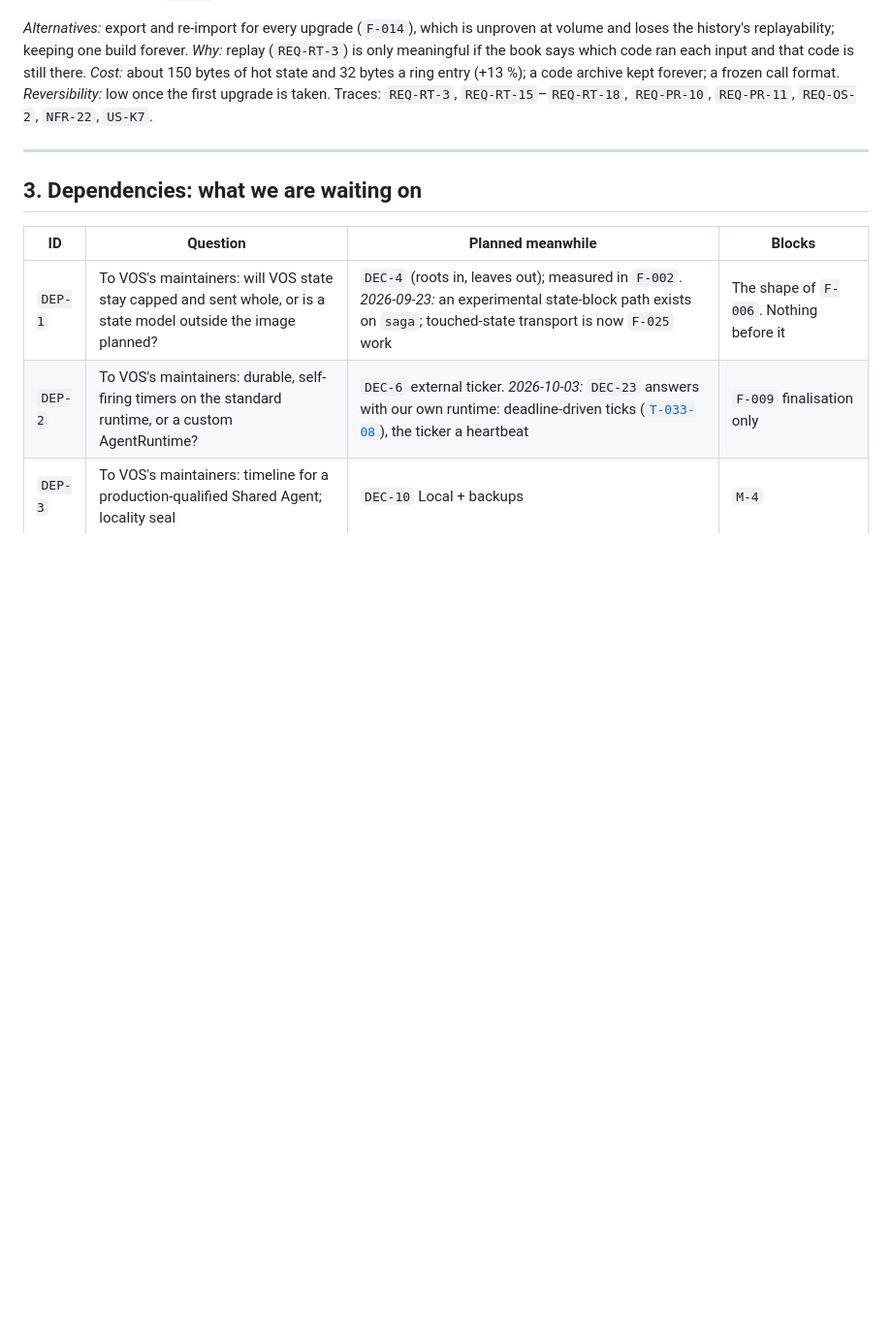
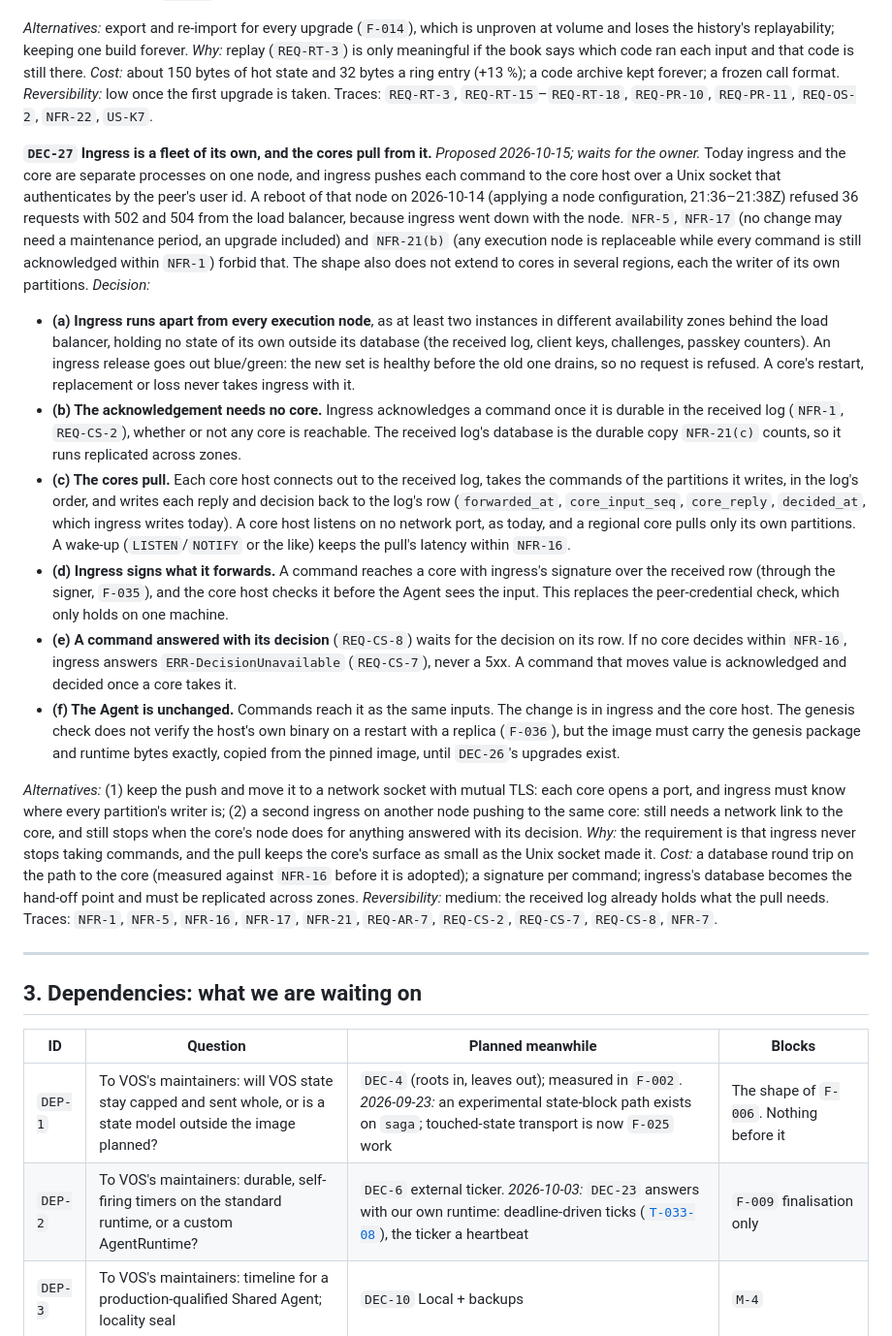
Before and after one commit to bloque-app/aledgent, a Markdown page: PLAN.md, the part around one of its changes. Shown at 97% size. Drawn GitHub-style; blank space fills up the shorter version.

Commit message:
docs(plan): DEC-27 and F-038, ingress as its own fleet with cores pulling (proposed)
A node reboot on 2026-10-14 refused 36 requests (502/504) because ingress shares the core's node and
pushes to it over a Unix socket. NFR-5, NFR-17 and NFR-21(b) forbid that, and the shape does not
extend to regional cores. Proposed: ingress apart from every execution node, released blue/green;
the acknowledgement on the received log alone; cores pulling their partitions' commands and writing
decisions back; ingress's signature checked by the core host. The Agent is unchanged.

Co-Authored-By: Claude Opus 5.5 <noreply@anthropic.com>
Signed-off-by: Pablo Andrés Dorado Suárez <hola@pablodorado.com>

```diff
--- a/PLAN.md
+++ b/PLAN.md
@@ -976,6 +976,49 @@ book says which code ran each input and that code is still there. *Cost:* about
 the first upgrade is taken. Traces: `REQ-RT-3`, `REQ-RT-15`–`REQ-RT-18`, `REQ-PR-10`, `REQ-PR-11`,
 `REQ-OS-2`, `NFR-22`, `US-K7`.
 
+**`DEC-27` Ingress is a fleet of its own, and the cores pull from it.** *Proposed 2026-10-15; waits for the
+owner.* Today ingress and the core are separate processes on one node, and ingress pushes each command to
+the core host over a Unix socket that authenticates by the peer's user id. A reboot of that node on
+2026-10-14 (applying a node configuration, 21:36–21:38Z) refused 36 requests with 502 and 504 from the load
+balancer, because ingress went down with the node. `NFR-5`, `NFR-17` (no change may need a maintenance
+period, an upgrade included) and `NFR-21(b)` (any execution node is replaceable while every command is still
+acknowledged within `NFR-1`) forbid that. The shape also does not extend to cores in several regions, each
+the writer of its own partitions. *Decision:*
+
+- **(a) Ingress runs apart from every execution node**, as at least two instances in different availability
+  zones behind the load balancer, holding no state of its own outside its database (the received log, client
+  keys, challenges, passkey counters). An ingress release goes out blue/green: the new set is healthy before
+  the old one drains, so no request is refused. A core's restart, replacement or loss never takes ingress
+  with it.
+- **(b) The acknowledgement needs no core.** Ingress acknowledges a command once it is durable in the
+  received log (`NFR-1`, `REQ-CS-2`), whether or not any core is reachable. The received log's database is
+  the durable copy `NFR-21(c)` counts, so it runs replicated across zones.
+- **(c) The cores pull.** Each core host connects out to the received log, takes the commands of the
+  partitions it writes, in the log's order, and writes each reply and decision back to the log's row
+  (`forwarded_at`, `core_input_seq`, `core_reply`, `decided_at`, which ingress writes today). A core host
+  listens on no network port, as today, and a regional core pulls only its own partitions. A wake-up
+  (`LISTEN`/`NOTIFY` or the like) keeps the pull's latency within `NFR-16`.
+- **(d) Ingress signs what it forwards.** A command reaches a core with ingress's signature over the
+  received row (through the signer, `F-035`), and the core host checks it before the Agent sees the input.
+  This replaces the peer-credential check, which only holds on one machine.
+- **(e) A command answered with its decision** (`REQ-CS-8`) waits for the decision on its row. If no core
+  decides within `NFR-16`, ingress answers `ERR-DecisionUnavailable` (`REQ-CS-7`), never a 5xx. A command that
+  moves value is acknowledged and decided once a core takes it.
+- **(f) The Agent is unchanged.** Commands reach it as the same inputs. The change is in ingress and the core
+  host. The genesis check does not verify the host's own binary on a restart with a replica (`F-036`), but the
+  image must carry the genesis package and runtime bytes exactly, copied from the pinned image, until
+  `DEC-26`'s upgrades exist.
+
+*Alternatives:* (1) keep the push and move it to a network socket with mutual TLS: each core opens a port, and
+ingress must know where every partition's writer is; (2) a second ingress on another node pushing to the
+same core: still needs a network link to the core, and still stops when the core's node does for anything
+answered with its decision. *Why:* the requirement is that ingress never stops taking commands, and the
+pull keeps the core's surface as small as the Unix socket made it. *Cost:* a database round trip on the
+path to the core (measured against `NFR-16` before it is adopted); a signature per command; ingress's
+database becomes the hand-off point and must be replicated across zones. *Reversibility:* medium: the
+received log already holds what the pull needs. Traces: `NFR-1`, `NFR-5`, `NFR-16`, `NFR-17`, `NFR-21`,
+`REQ-AR-7`, `REQ-CS-2`, `REQ-CS-7`, `REQ-CS-8`, `NFR-7`.
+
 ---
 
 ## 3. Dependencies: what we are waiting on
```
Also changed, not shown: other parts of PLAN.md (+1 -0 lines).
